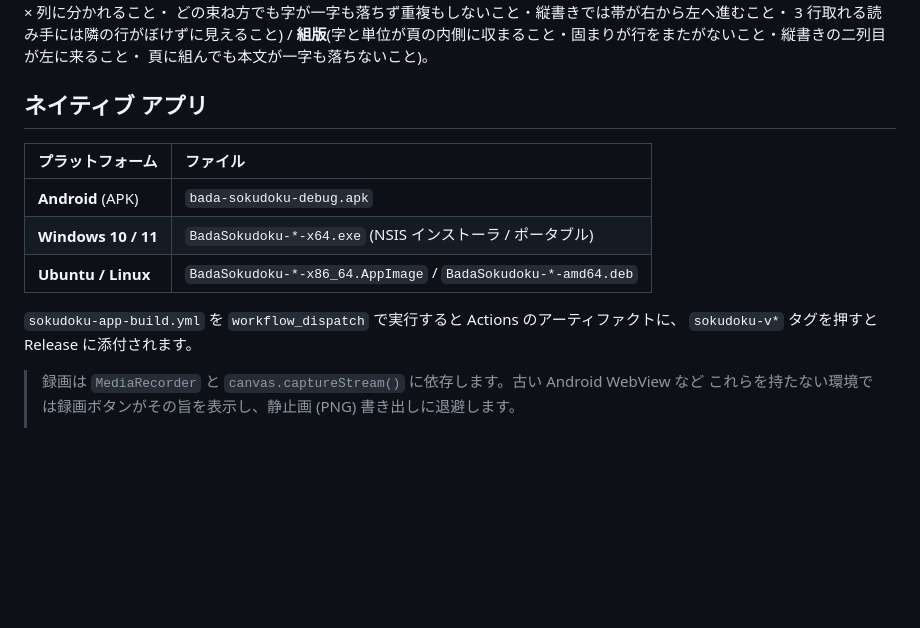
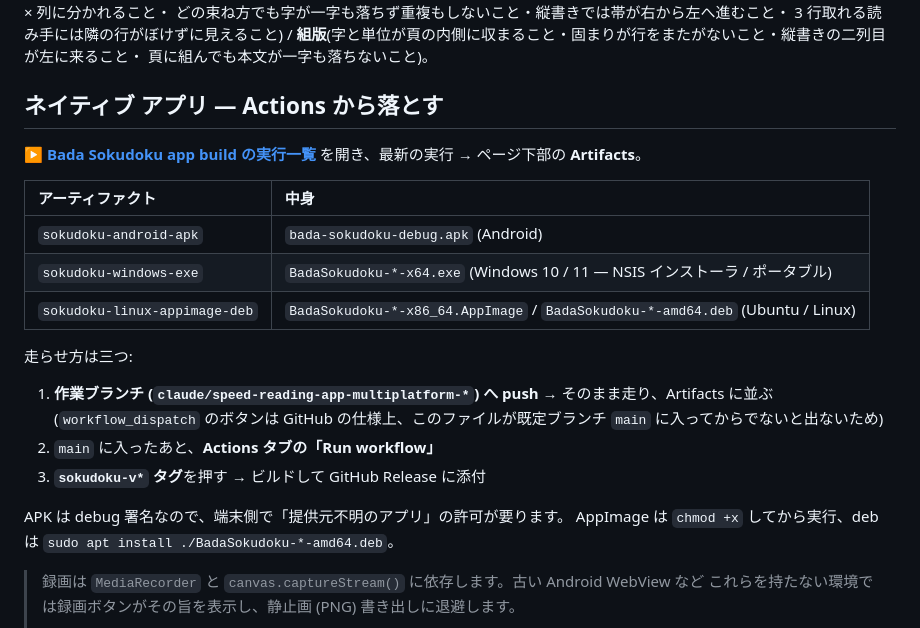
Before and after one commit to masaaki-avnturle/Bada, a Markdown page: bada_sokudoku/README.md, the part around the change. Rendered like a GitHub page; blank space fills up the shorter version.

Commit message:
Bada 瞬読: Actions の成果物からの落とし方を README に書く
3 プラットフォーム分のビルドが通り、Actions の Artifacts から直接落とせるように
なったので、その入口 (ワークフローの実行一覧 → 最新の実行 → Artifacts) と
アーティファクト名、走らせ方の三通り、APK/AppImage/deb の入れ方を書く。

Co-Authored-By: Claude Opus 5 <noreply@anthropic.com>
Claude-Session: https://claude.ai/code/session_01AU4PujonMQV7Xhe3CEMc3c

```diff
--- a/bada_sokudoku/README.md
+++ b/bada_sokudoku/README.md
@@ -202,16 +202,26 @@ XY-cut の読み順 (縦書きは右から左) / 正規化座標が 0..1 に収
 **組版**(字と単位が頁の内側に収まること・固まりが行をまたがないこと・縦書きの二列目が左に来ること・
 頁に組んでも本文が一字も落ちないこと)。
 
-## ネイティブ アプリ
+## ネイティブ アプリ — Actions から落とす
 
-| プラットフォーム | ファイル |
+**▶ [Bada Sokudoku app build の実行一覧](https://github.com/masaaki-avnturle/Bada/actions/workflows/sokudoku-app-build.yml)**
+を開き、最新の実行 → ページ下部の **Artifacts**。
+
+| アーティファクト | 中身 |
 |:---|:---|
-| **Android** (APK) | `bada-sokudoku-debug.apk` |
-| **Windows 10 / 11** | `BadaSokudoku-*-x64.exe` (NSIS インストーラ / ポータブル) |
-| **Ubuntu / Linux** | `BadaSokudoku-*-x86_64.AppImage` / `BadaSokudoku-*-amd64.deb` |
+| `sokudoku-android-apk` | `bada-sokudoku-debug.apk` (Android) |
+| `sokudoku-windows-exe` | `BadaSokudoku-*-x64.exe` (Windows 10 / 11 — NSIS インストーラ / ポータブル) |
+| `sokudoku-linux-appimage-deb` | `BadaSokudoku-*-x86_64.AppImage` / `BadaSokudoku-*-amd64.deb` (Ubuntu / Linux) |
 
-`sokudoku-app-build.yml` を `workflow_dispatch` で実行すると Actions のアーティファクトに、
-`sokudoku-v*` タグを押すと Release に添付されます。
+走らせ方は三つ:
+
+1. **作業ブランチ (`claude/speed-reading-app-multiplatform-*`) へ push** → そのまま走り、Artifacts に並ぶ
+   (`workflow_dispatch` のボタンは GitHub の仕様上、このファイルが既定ブランチ `main` に入ってからでないと出ないため)
+2. `main` に入ったあと、**Actions タブの「Run workflow」**
+3. **`sokudoku-v*` タグ**を押す → ビルドして GitHub Release に添付
+
+APK は debug 署名なので、端末側で「提供元不明のアプリ」の許可が要ります。
+AppImage は `chmod +x` してから実行、deb は `sudo apt install ./BadaSokudoku-*-amd64.deb`。
 
 > 録画は `MediaRecorder` と `canvas.captureStream()` に依存します。古い Android WebView など
 > これらを持たない環境では録画ボタンがその旨を表示し、静止画 (PNG) 書き出しに退避します。
```
Also changed, not shown: README.md (+8 -5 lines).
